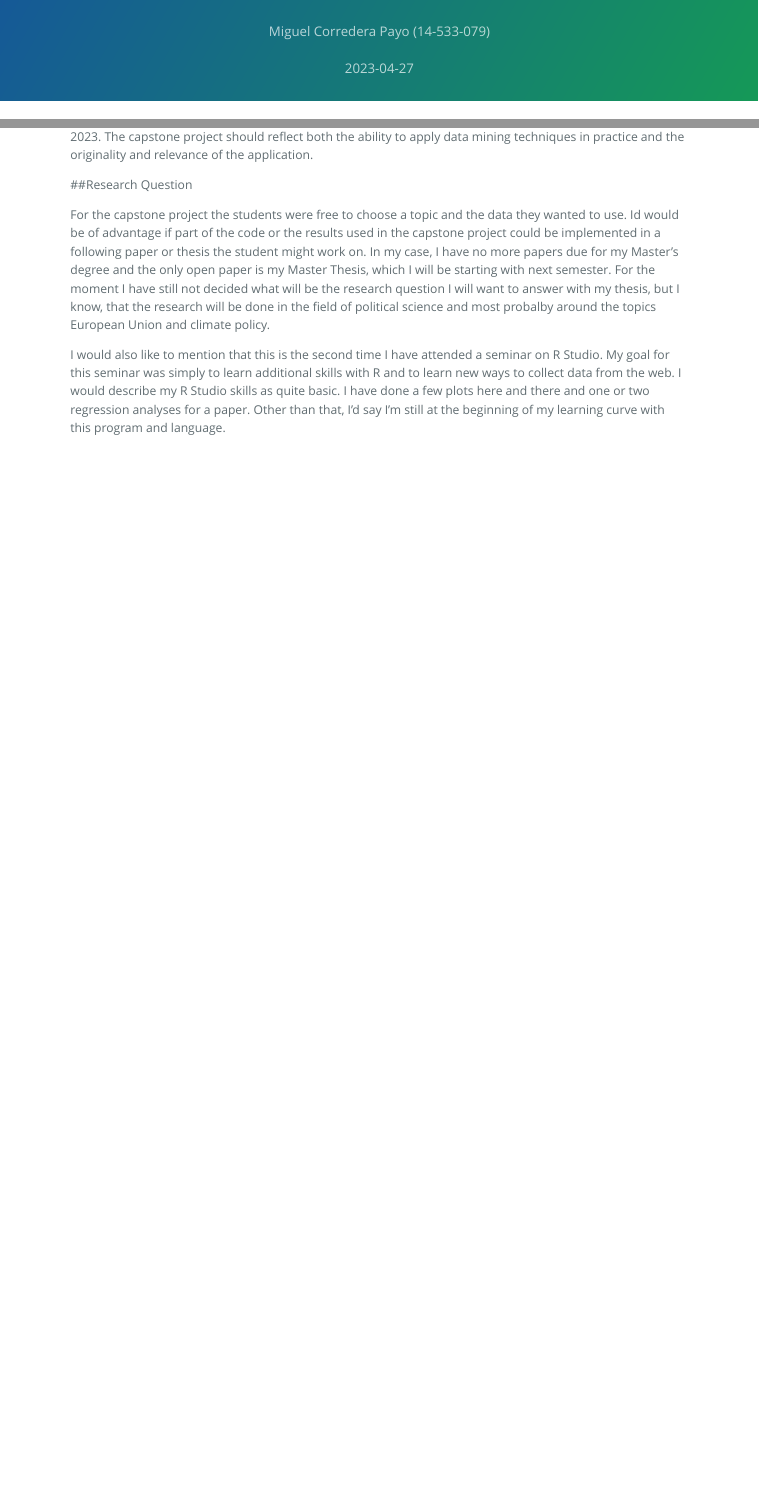
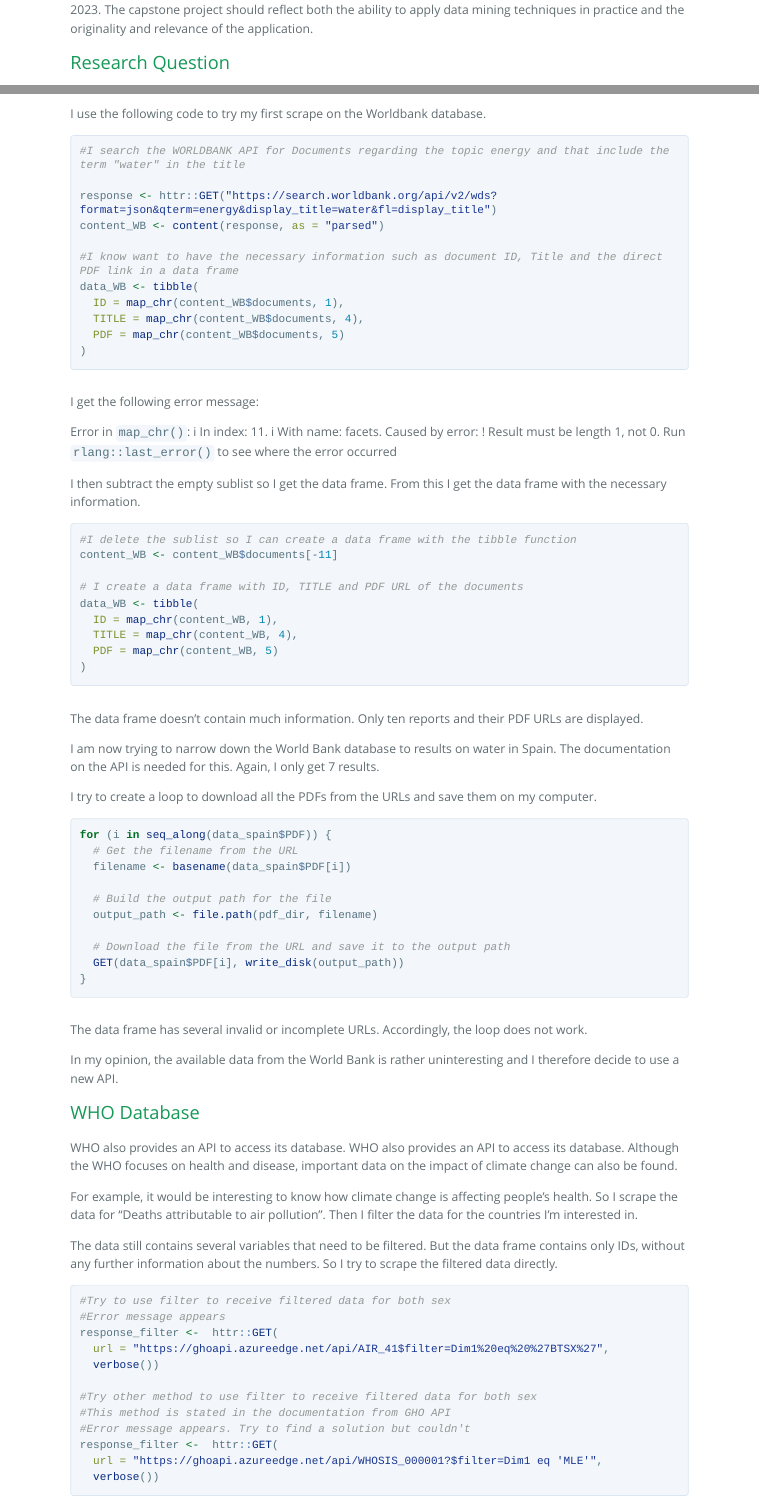
Before and after one commit to micopa/Capstone_Project_DataMiningR, an R Markdown document (Report/UntitledRMD.Rmd): the page in a window 1100 px wide, from 70 px down before the commit and from 540 px down after it, and a second part further down, joined at a grey line. The pictures show the output file Report/UntitledRMD.html that the author committed with the source, opened offline; long lines of code are wrapped.

Commit message:
work on report

````diff
--- a/Report/UntitledRMD.Rmd
+++ b/Report/UntitledRMD.Rmd
@@ -4,7 +4,7 @@ author: "Miguel Corredera Payo (14-533-079)"
 date: "`r Sys.Date()`"
 output:
   prettydoc::html_pretty:
-    theme: cayman
+    theme: Leonids
     highlight: github
     toc: TRUE
   pdf_document:
@@ -20,7 +20,7 @@ knitr::opts_chunk$set(echo = FALSE, warning = FALSE, message = FALSE)
 
 This is a capstone project for the seminar "Data Mining in R" at the University of Lucerne, spring semester 2023. The capstone project should reflect both the ability to apply data mining techniques in practice and the originality and relevance of the application.
 
-## Research Question
+### Research Question
 
 For the capstone project the students were free to choose a topic and the data they wanted to use. Id would be of advantage if part of the code or the results used in the capstone project could be implemented in a following paper or thesis the student might work on. In my case, I have no more papers due for my Master's degree and the only open paper is my Master Thesis, which I will be starting with next semester. For the moment I have still not decided what will be the research question I will want to answer with my thesis, but I know, that the research will be done in the field of political science and most probalby around the topics European Union and climate policy.
 
@@ -38,0 +43,83 @@ I thought about concentrating on the API as it seemed like a method I would be m
+I use the following code to try my first scrape on the Worldbank database.
+
+```{r First scrape, echo=TRUE, eval=FALSE, include=TRUE, results='hide'}
+#I search the WORLDBANK API for Documents regarding the topic energy and that include the term "water" in the title
+
+response <- httr::GET("https://search.worldbank.org/api/v2/wds?format=json&qterm=energy&display_title=water&fl=display_title")
+content_WB <- content(response, as = "parsed")
+
+#I know want to have the necessary information such as document ID, Title and the direct PDF link in a data frame
+data_WB <- tibble(
+  ID = map_chr(content_WB$documents, 1),
+  TITLE = map_chr(content_WB$documents, 4),
+  PDF = map_chr(content_WB$documents, 5)
+)
+```
+
+I get the following error message:
+
+Error in `map_chr()`:
+i In index: 11.
+i With name: facets.
+Caused by error:
+! Result must be length 1, not 0.
+Run `rlang::last_error()` to see where the error occurred
+
+I then subtract the empty sublist so I get the data frame. From this I get the data frame with the necessary information.
+
+```{r eval=FALSE, echo=TRUE, eval=FALSE, include=TRUE}
+#I delete the sublist so I can create a data frame with the tibble function
+content_WB <- content_WB$documents[-11]
+
+# I create a data frame with ID, TITLE and PDF URL of the documents
+data_WB <- tibble(
+  ID = map_chr(content_WB, 1),
+  TITLE = map_chr(content_WB, 4),
+  PDF = map_chr(content_WB, 5)
+)
+```
+
+The data frame doesn't contain much information. Only ten reports and their PDF URLs are displayed.
+
+I am now trying to narrow down the World Bank database to results on water in Spain. The documentation on the API is needed for this. Again, I only get 7 results.
+
+I try to create a loop to download all the PDFs from the URLs and save them on my computer.
+
+```{r eval=FALSE, echo=TRUE, eval=FALSE, include=TRUE}
+for (i in seq_along(data_spain$PDF)) {
+  # Get the filename from the URL
+  filename <- basename(data_spain$PDF[i])
+
+  # Build the output path for the file
+  output_path <- file.path(pdf_dir, filename)
+
+  # Download the file from the URL and save it to the output path
+  GET(data_spain$PDF[i], write_disk(output_path))
+}
+```
+
+The data frame has several invalid or incomplete URLs. Accordingly, the loop does not work.
+
+In my opinion, the available data from the World Bank is rather uninteresting and I therefore decide to use a new API.
+
+### WHO Database
+
+WHO also provides an API to access its database. WHO also provides an API to access its database. Although the WHO focuses on health and disease, important data on the impact of climate change can also be found.
+
+For example, it would be interesting to know how climate change is affecting people's health. So I scrape the data for "Deaths attributable to air pollution". Then I filter the data for the countries I'm interested in.
+
+The data still contains several variables that need to be filtered. But the data frame contains only IDs, without any further information about the numbers. So I try to scrape the filtered data directly.
+
+```{r eval=FALSE, echo=TRUE, eval=FALSE, include=TRUE}
+#Try to use filter to receive filtered data for both sex
+#Error message appears
+response_filter <-  httr::GET(
+  url = "https://ghoapi.azureedge.net/api/AIR_41$filter=Dim1%20eq%20%27BTSX%27",
+  verbose())
+
+#Try other method to use filter to receive filtered data for both sex
+#This method is stated in the documentation from GHO API
+#Error message appears. Try to find a solution but couldn't
+response_filter <-  httr::GET(
+  url = "https://ghoapi.azureedge.net/api/WHOSIS_000001?$filter=Dim1 eq 'MLE'",
+  verbose())
````
Also changed, not shown: Report/UntitledRMD.html, Report/UntitledRMD.Rmd (18 more changed lines).
